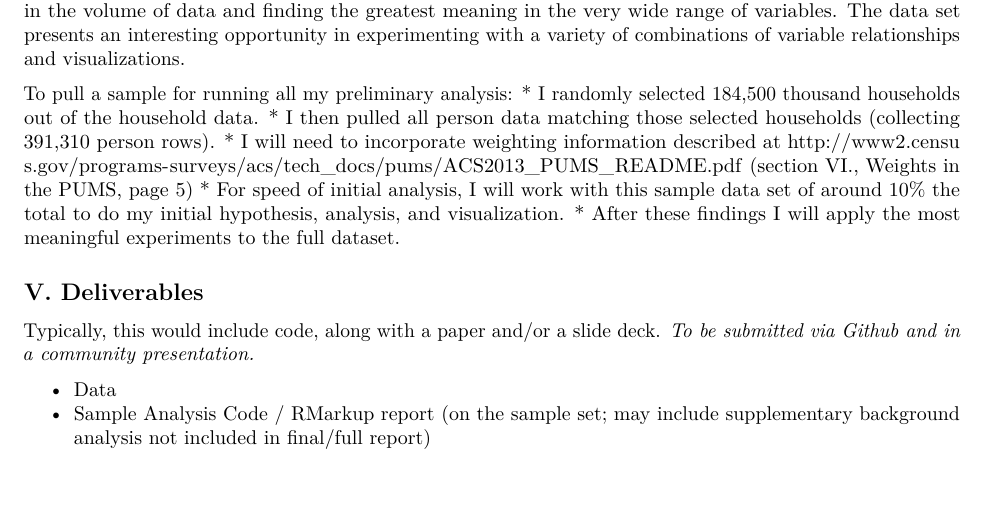
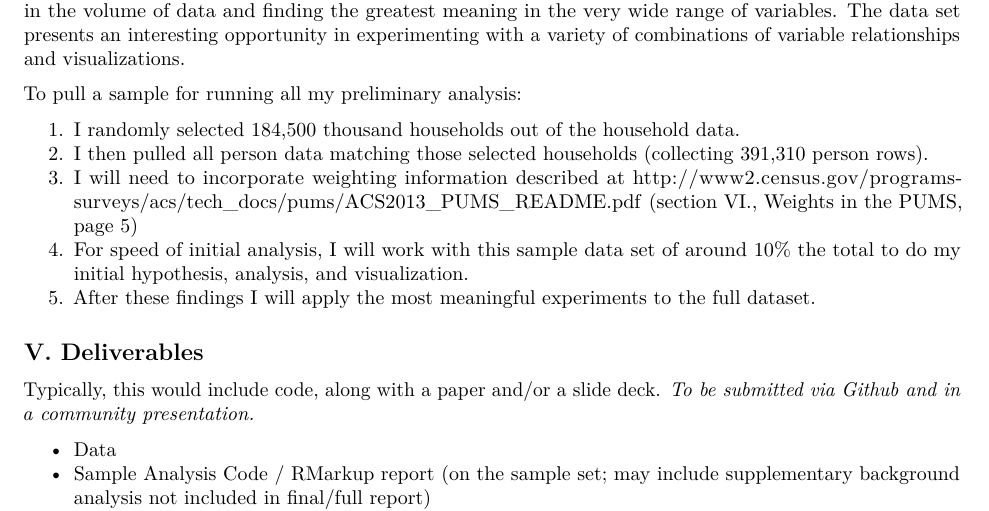
Before and after one commit to giollamhir/ds_capstone, an R Markdown document (cap_Proposal_Rose.Rmd): part of page 2 of 2, cut so that both start at the same text. Rendered offline with R 4.5, knitr and Pandoc, then LaTeX, with nearby package versions.

Commit message:
a few formatting fixes in the rmd and re-generated PDF

```diff
--- a/cap_Proposal_Rose.Rmd
+++ b/cap_Proposal_Rose.Rmd
@@ -71,11 +71,12 @@ The data itself is composed of two major datasets: person data (> 3.3 million ro
  This data is pretty well organized. It will not require as much cleanup as some sources. The challenge will be in the volume of data and finding the greatest meaning in the very wide range of variables. The data set presents an interesting opportunity in experimenting with a variety of combinations of variable relationships and visualizations.
 
 To pull a sample for running all my preliminary analysis:
- * I randomly selected 184,500 thousand households out of the household data.
- * I then pulled all person data matching those selected households (collecting 391,310 person rows).
- * I will need to incorporate weighting information described at http://www2.census.gov/programs-surveys/acs/tech_docs/pums/ACS2013_PUMS_README.pdf (section VI., Weights in the PUMS, page 5)
- * For speed of initial analysis, I will work with this sample data set of around 10% the total to do my initial hypothesis, analysis, and visualization.
- * After these findings I will apply the most meaningful experiments to the full dataset.
+
+ 1. I randomly selected 184,500 thousand households out of the household data.
+ 2. I then pulled all person data matching those selected households (collecting 391,310 person rows).
+ 3. I will need to incorporate weighting information described at http://www2.census.gov/programs-surveys/acs/tech_docs/pums/ACS2013_PUMS_README.pdf (section VI., Weights in the PUMS, page 5)
+ 4. For speed of initial analysis, I will work with this sample data set of around 10% the total to do my initial hypothesis, analysis, and visualization.
+ 5. After these findings I will apply the most meaningful experiments to the full dataset.
 
 ## V. Deliverables
 
```
Also changed, not shown: cap_Proposal_Rose.pdf, cap_Proposal_Rose.Rmd (8 more changed lines).
